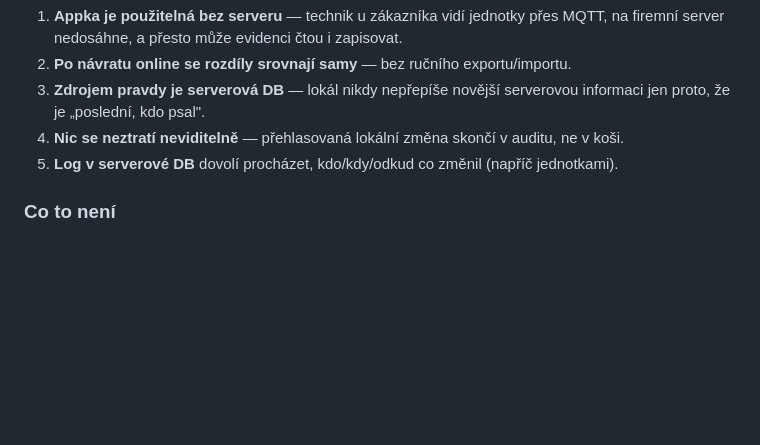
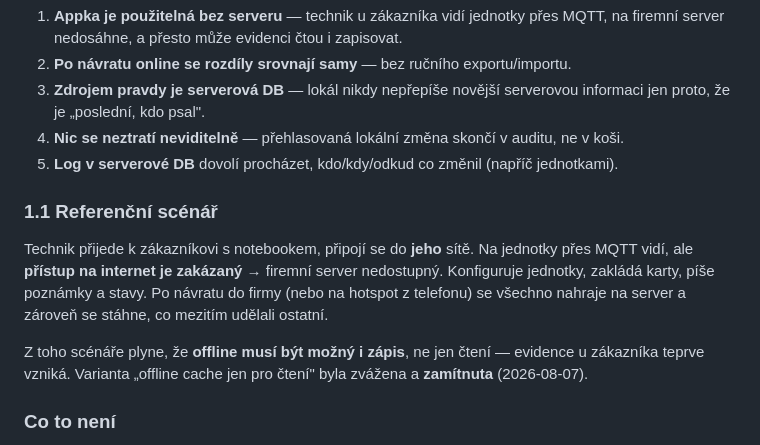
Before and after one commit to myrb1K/P2L-tester, a Markdown page: PRD-DB/03-PRD-sync.md, the part around one of its changes. Rendered like a GitHub page; blank space fills up the shorter version.

```diff
--- a/PRD-DB/03-PRD-sync.md
+++ b/PRD-DB/03-PRD-sync.md
@@ -26,6 +26,16 @@ tedy míří na jeden server; lokální DB je *cache*, ne druhá pravda.
 4. **Nic se neztratí neviditelně** — přehlasovaná lokální změna skončí v auditu, ne v koši.
 5. **Log v serverové DB** dovolí procházet, kdo/kdy/odkud co změnil (napříč jednotkami).
 
+### 1.1 Referenční scénář
+
+Technik přijede k zákazníkovi s notebookem, připojí se do **jeho** sítě. Na jednotky přes MQTT
+vidí, ale **přístup na internet je zakázaný** → firemní server nedostupný. Konfiguruje jednotky,
+zakládá karty, píše poznámky a stavy. Po návratu do firmy (nebo na hotspot z telefonu) se
+všechno nahraje na server a zároveň se stáhne, co mezitím udělali ostatní.
+
+Z toho scénáře plyne, že **offline musí být možný i zápis**, ne jen čtení — evidence u zákazníka
+teprve vzniká. Varianta „offline cache jen pro čtení" byla zvážena a **zamítnuta** (2026-08-07).
+
 ### Co to není
 
 - Není to synchronizace „server → jednotka" (žádný reconcile konfigurace hardware; appka
```
Also changed, not shown: other parts of PRD-DB/03-PRD-sync.md (+39 -1 lines).
